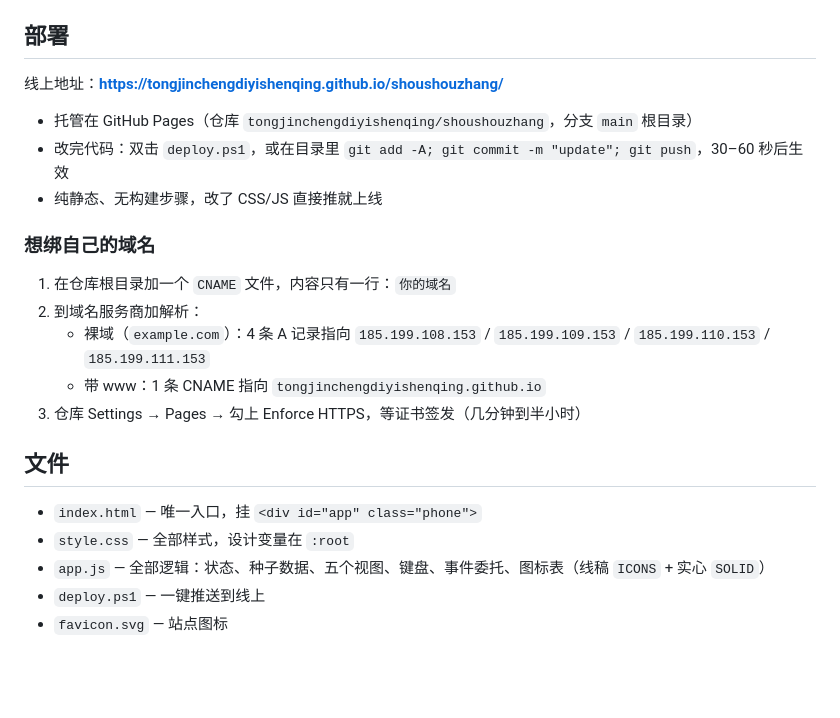
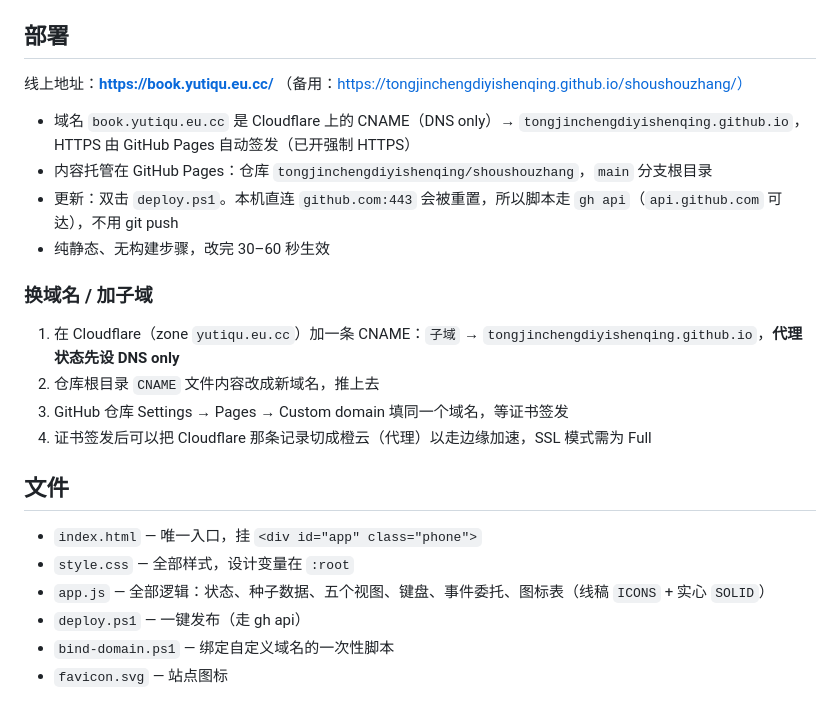
Before and after one commit to tongjinchengdiyishenqing/shoushouzhang, a Markdown page: README.md, the part around the change. Rendered like a GitHub page; blank space fills up the shorter version.

Commit message:
docs: ?????? book.yutiqu.eu.cc

```diff
--- a/README.md
+++ b/README.md
@@ -45,24 +45,26 @@
 
 ## 部署
 
-线上地址：**https://tongjinchengdiyishenqing.github.io/shoushouzhang/**
+线上地址：**https://book.yutiqu.eu.cc/**
+（备用：https://tongjinchengdiyishenqing.github.io/shoushouzhang/）
 
-- 托管在 GitHub Pages（仓库 `tongjinchengdiyishenqing/shoushouzhang`，分支 `main` 根目录）
-- 改完代码：双击 `deploy.ps1`，或在目录里 `git add -A; git commit -m "update"; git push`，30–60 秒后生效
-- 纯静态、无构建步骤，改了 CSS/JS 直接推就上线
+- 域名 `book.yutiqu.eu.cc` 是 Cloudflare 上的 CNAME（DNS only）→ `tongjinchengdiyishenqing.github.io`，HTTPS 由 GitHub Pages 自动签发（已开强制 HTTPS）
+- 内容托管在 GitHub Pages：仓库 `tongjinchengdiyishenqing/shoushouzhang`，`main` 分支根目录
+- 更新：双击 `deploy.ps1`。本机直连 `github.com:443` 会被重置，所以脚本走 `gh api`（`api.github.com` 可达），不用 git push
+- 纯静态、无构建步骤，改完 30–60 秒生效
 
-### 想绑自己的域名
+### 换域名 / 加子域
 
-1. 在仓库根目录加一个 `CNAME` 文件，内容只有一行：`你的域名`
-2. 到域名服务商加解析：
-   - 裸域（`example.com`）：4 条 A 记录指向 `185.199.108.153` / `185.199.109.153` / `185.199.110.153` / `185.199.111.153`
-   - 带 www：1 条 CNAME 指向 `tongjinchengdiyishenqing.github.io`
-3. 仓库 Settings → Pages → 勾上 Enforce HTTPS，等证书签发（几分钟到半小时）
+1. 在 Cloudflare（zone `yutiqu.eu.cc`）加一条 CNAME：`子域` → `tongjinchengdiyishenqing.github.io`，**代理状态先设 DNS only**
+2. 仓库根目录 `CNAME` 文件内容改成新域名，推上去
+3. GitHub 仓库 Settings → Pages → Custom domain 填同一个域名，等证书签发
+4. 证书签发后可以把 Cloudflare 那条记录切成橙云（代理）以走边缘加速，SSL 模式需为 Full
 
 ## 文件
 
 - `index.html` — 唯一入口，挂 `<div id="app" class="phone">`
 - `style.css` — 全部样式，设计变量在 `:root`
 - `app.js` — 全部逻辑：状态、种子数据、五个视图、键盘、事件委托、图标表（线稿 `ICONS` + 实心 `SOLID`）
-- `deploy.ps1` — 一键推送到线上
+- `deploy.ps1` — 一键发布（走 gh api）
+- `bind-domain.ps1` — 绑定自定义域名的一次性脚本
 - `favicon.svg` — 站点图标
```
